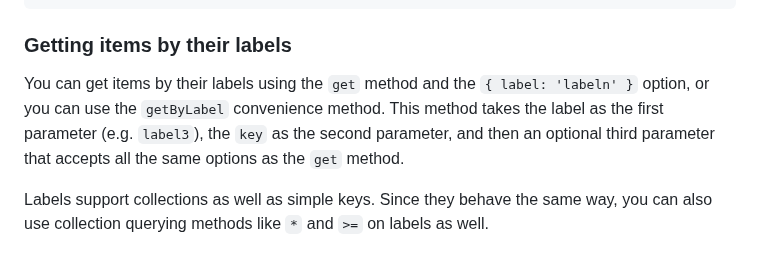
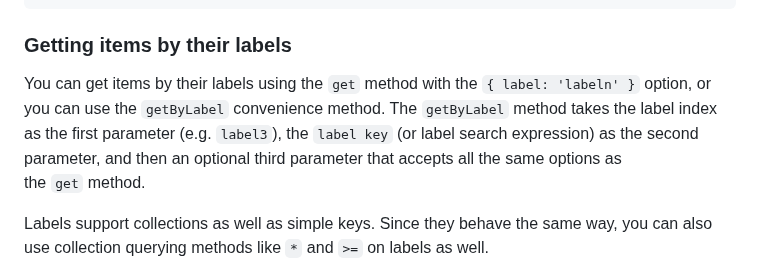
Before and after one commit to getampt/docs, a Markdown page: data.md, the part around the change. Drawn GitHub-style.

```diff
--- a/data.md
+++ b/data.md
@@ -472,7 +472,7 @@ const results = await data.get("user123:2021-05-01|2021-05-31");
 
 ### Getting items by their labels
 
-You can get items by their labels using the `get` method and the `{ label: 'labeln' }` option, or you can use the `getByLabel` convenience method. This method takes the label as the first parameter (e.g. `label3`), the `key` as the second parameter, and then an optional third parameter that accepts all the same options as the `get` method.
+You can get items by their labels using the `get` method with the `{ label: 'labeln' }` option, or you can use the `getByLabel` convenience method. The `getByLabel` method takes the label index as the first parameter (e.g. `label3`), the `label key` (or label search expression) as the second parameter, and then an optional third parameter that accepts all the same options as the `get` method.
 
 Labels support collections as well as simple keys. Since they behave the same way, you can also use collection querying methods like `*` and `>=` on labels as well.
 
```
